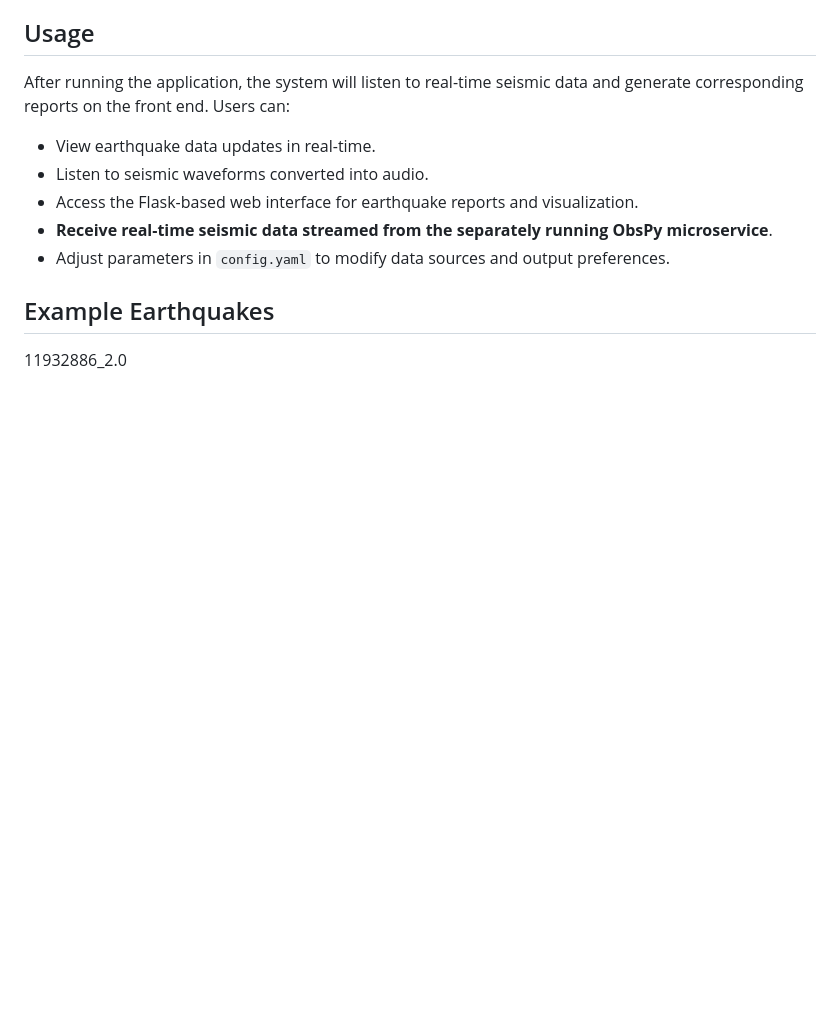
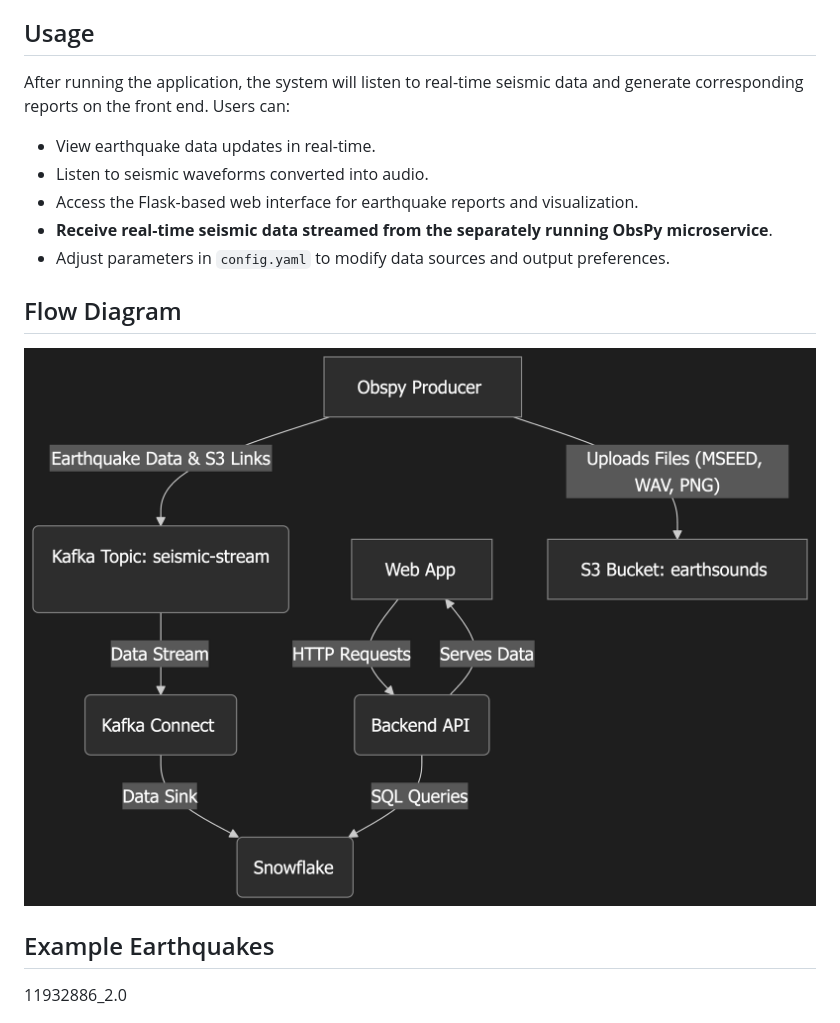
Before and after one commit to mypolopony/earthquake_sounds, a Markdown page: README.md, the part around the change. Rendered like a GitHub page; pictures changed too: img/flow_diagram.png (added); blank space fills up the shorter version.

Commit message:
flow diagram

```diff
--- a/README.md
+++ b/README.md
@@ -69,6 +69,9 @@ After running the application, the system will listen to real-time seismic data
 - **Receive real-time seismic data streamed from the separately running ObsPy microservice**.
 - Adjust parameters in `config.yaml` to modify data sources and output preferences.
 
+## Flow Diagram
+![flow_diagram](img/flow_diagram.png)
+
 ## Example Earthquakes
 
 11932886_2.0
```
